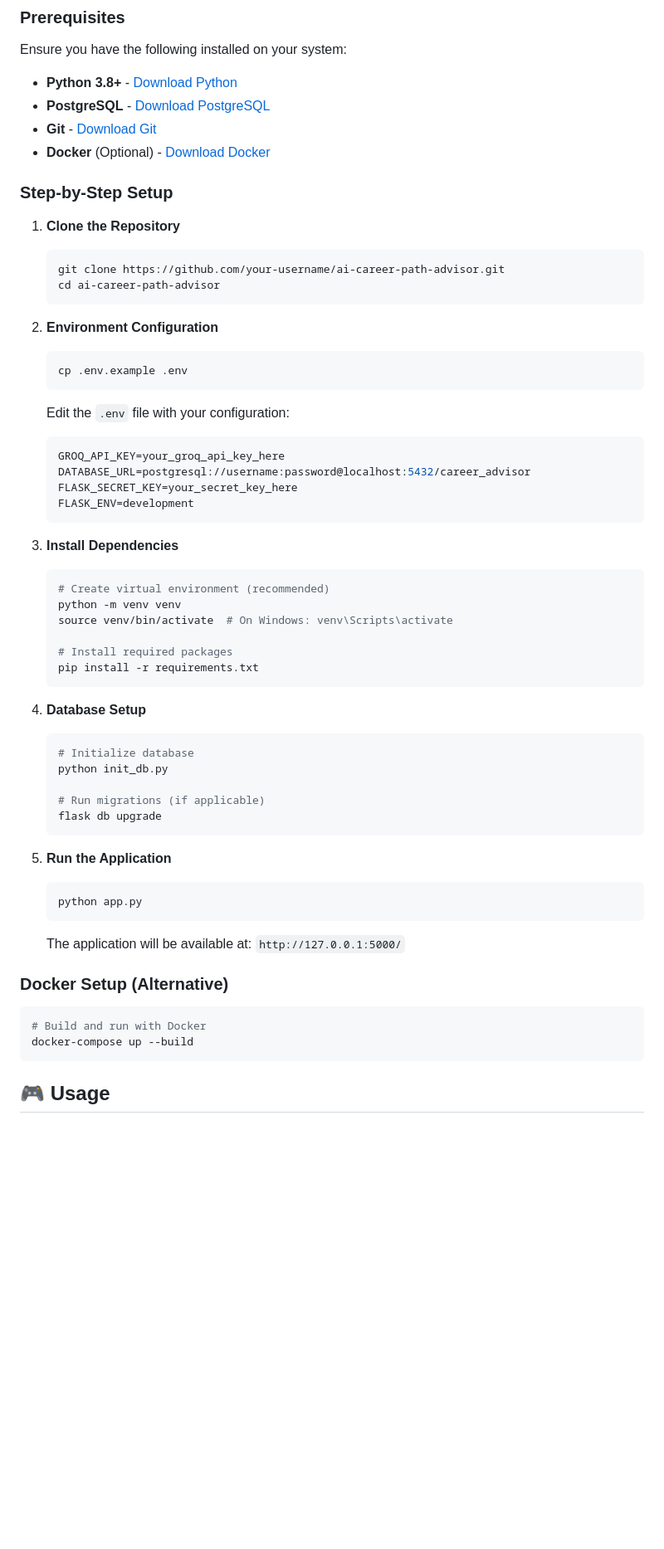
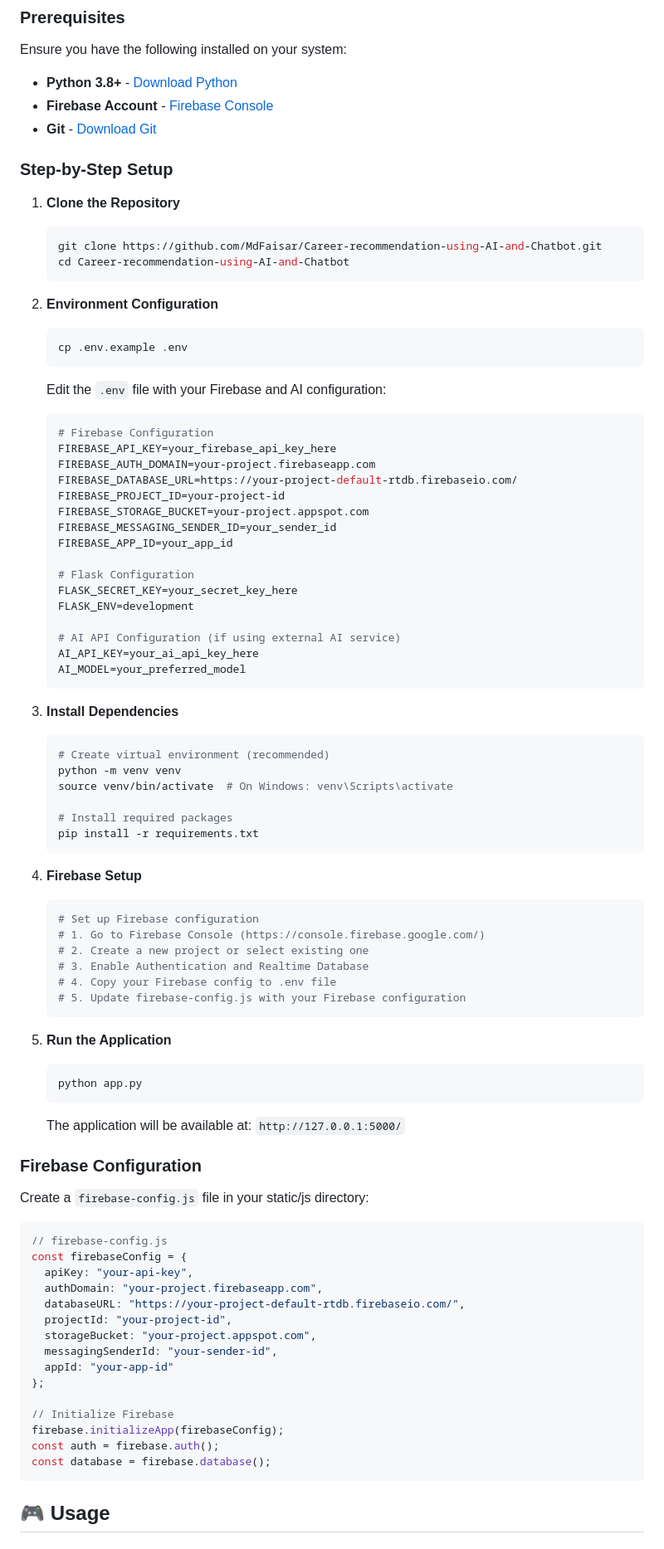
Before and after one commit to MdFaisar/Career-recommendation-using-AI-and-Chatbot, a Markdown page: README.md, the part around the change printed below. Shown: that part at 83% size. Rendered like a GitHub page; blank space fills up the shorter version.

````diff
--- a/README.md
+++ b/README.md
@@ -83,16 +86,15 @@ python app.py
 Ensure you have the following installed on your system:
 
 - **Python 3.8+** - [Download Python](https://python.org/downloads/)
-- **PostgreSQL** - [Download PostgreSQL](https://postgresql.org/download/)
-- **Git** - [Download Git](https://git-scm.com/downloads)
-- **Docker** (Optional) - [Download Docker](https://docker.com/get-started/)
+- **Firebase Account** - [Firebase Console](https://console.firebase.google.com/)
+- **Git** - [Download Git](https://git-scm.com/downloads/)
 
 ### Step-by-Step Setup
 
 1. **Clone the Repository**
    ```bash
-   git clone https://github.com/your-username/ai-career-path-advisor.git
-   cd ai-career-path-advisor
+   git clone https://github.com/MdFaisar/Career-recommendation-using-AI-and-Chatbot.git
+   cd Career-recommendation-using-AI-and-Chatbot
    ```
 
 2. **Environment Configuration**
@@ -100,12 +102,24 @@ Ensure you have the following installed on your system:
    cp .env.example .env
    ```
 
-   Edit the `.env` file with your configuration:
+   Edit the `.env` file with your Firebase and AI configuration:
    ```env
-   GROQ_API_KEY=your_groq_api_key_here
-   DATABASE_URL=postgresql://username:password@localhost:5432/career_advisor
+   # Firebase Configuration
+   FIREBASE_API_KEY=your_firebase_api_key_here
+   FIREBASE_AUTH_DOMAIN=your-project.firebaseapp.com
+   FIREBASE_DATABASE_URL=https://your-project-default-rtdb.firebaseio.com/
+   FIREBASE_PROJECT_ID=your-project-id
+   FIREBASE_STORAGE_BUCKET=your-project.appspot.com
+   FIREBASE_MESSAGING_SENDER_ID=your_sender_id
+   FIREBASE_APP_ID=your_app_id
+
+   # Flask Configuration
    FLASK_SECRET_KEY=your_secret_key_here
    FLASK_ENV=development
+
+   # AI API Configuration (if using external AI service)
+   AI_API_KEY=your_ai_api_key_here
+   AI_MODEL=your_preferred_model
    ```
 
 3. **Install Dependencies**
@@ -118,13 +132,14 @@ Ensure you have the following installed on your system:
    pip install -r requirements.txt
    ```
 
-4. **Database Setup**
+4. **Firebase Setup**
    ```bash
-   # Initialize database
-   python init_db.py
-
-   # Run migrations (if applicable)
-   flask db upgrade
+   # Set up Firebase configuration
+   # 1. Go to Firebase Console (https://console.firebase.google.com/)
+   # 2. Create a new project or select existing one
+   # 3. Enable Authentication and Realtime Database
+   # 4. Copy your Firebase config to .env file
+   # 5. Update firebase-config.js with your Firebase configuration
    ```
 
 5. **Run the Application**
@@ -134,11 +149,26 @@ Ensure you have the following installed on your system:
 
    The application will be available at: `http://127.0.0.1:5000/`
 
-### Docker Setup (Alternative)
+### Firebase Configuration
 
-```bash
-# Build and run with Docker
-docker-compose up --build
+Create a `firebase-config.js` file in your static/js directory:
+
+```javascript
+// firebase-config.js
+const firebaseConfig = {
+  apiKey: "your-api-key",
+  authDomain: "your-project.firebaseapp.com",
+  databaseURL: "https://your-project-default-rtdb.firebaseio.com/",
+  projectId: "your-project-id",
+  storageBucket: "your-project.appspot.com",
+  messagingSenderId: "your-sender-id",
+  appId: "your-app-id"
+};
+
+// Initialize Firebase
+firebase.initializeApp(firebaseConfig);
+const auth = firebase.auth();
+const database = firebase.database();
 ```
 
 ## 🎮 Usage
````
Also changed, not shown: other parts of README.md (+72 -32 lines).
